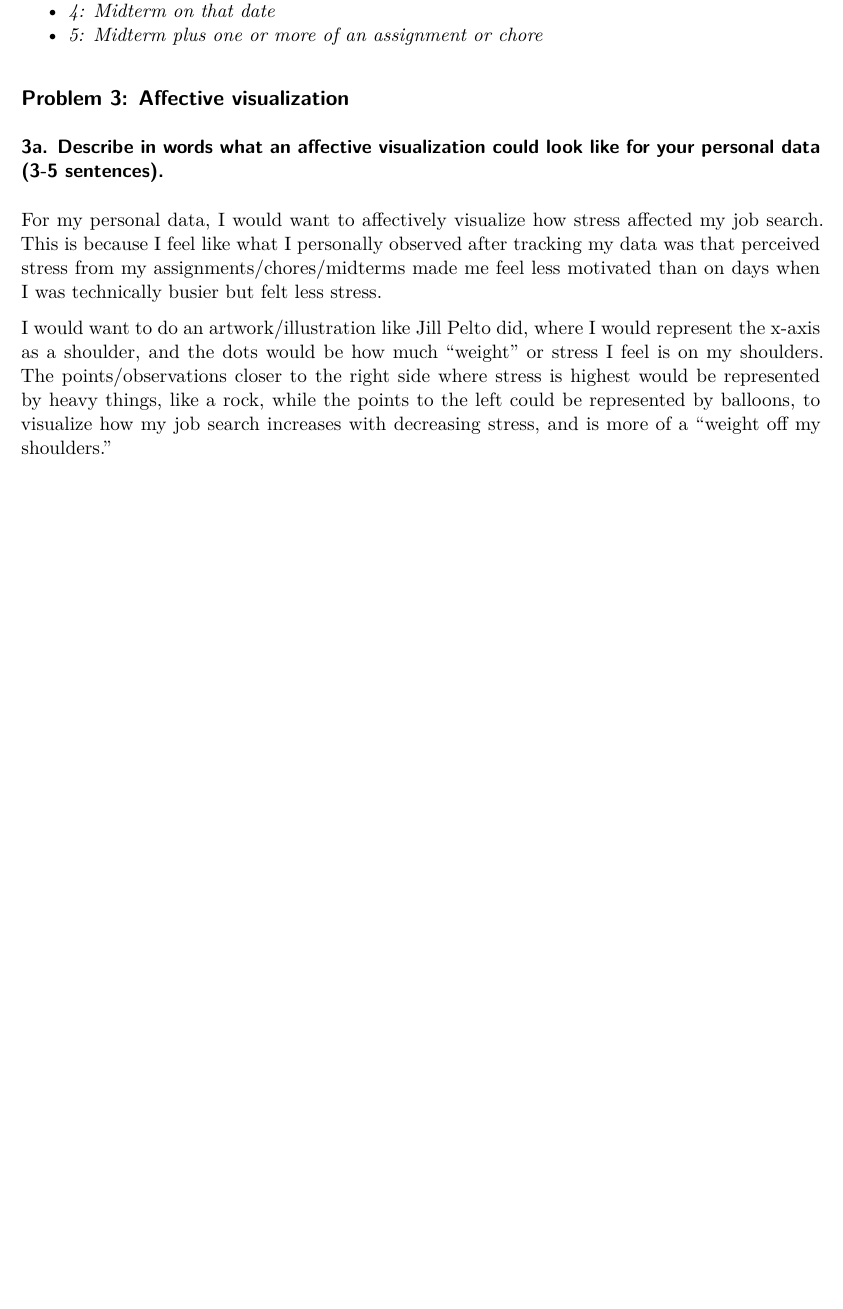
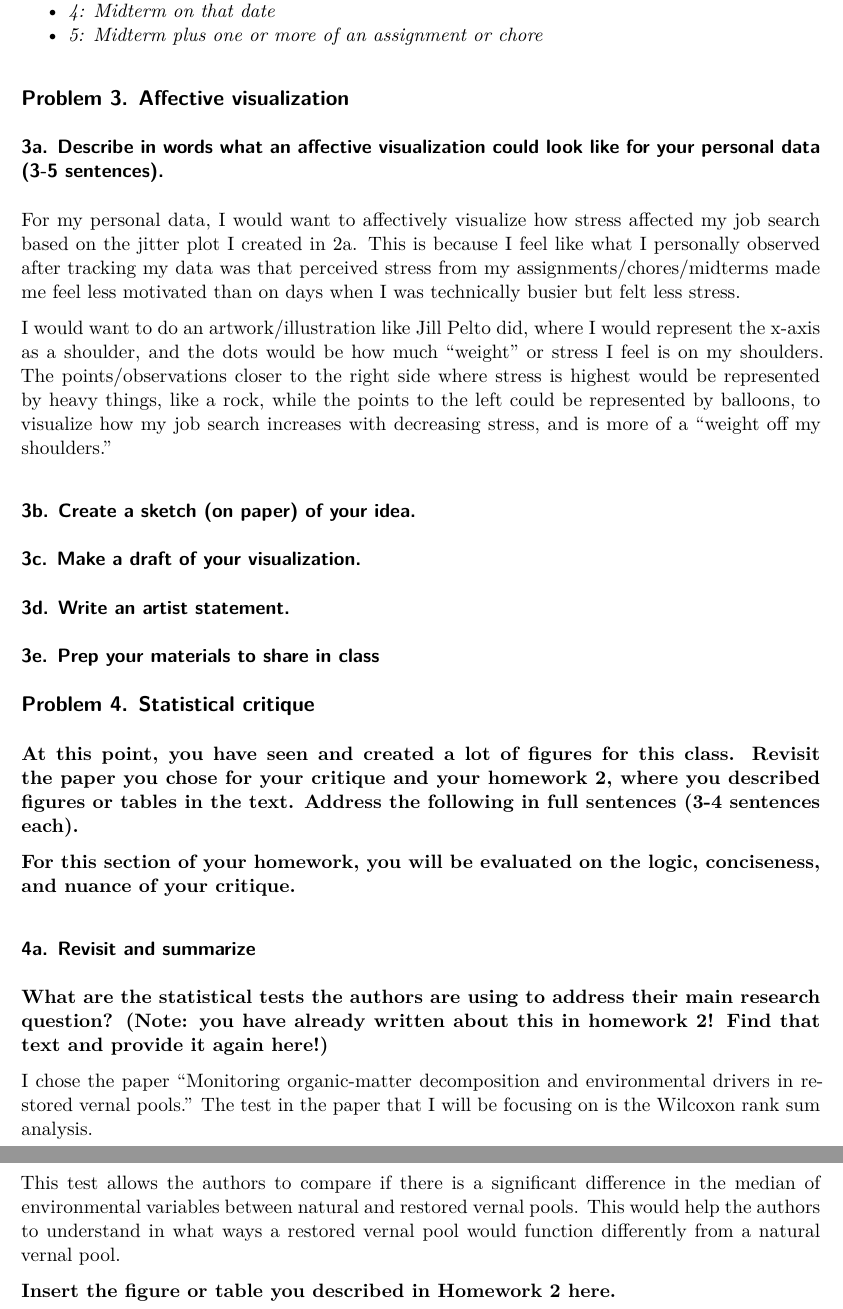
Before and after one commit to hparsons333/ENVS-193DS_homework-03, a Quarto document (code/homework-03.qmd): part of page 10 of 10 before the commit and two parts of pages 10 and 11 of 11 after it, the two joined at a grey line, cut so that both start at the same text, the shorter picture padded with empty space. Rendered offline with R 4.5, knitr and Pandoc in place of Quarto, then LaTeX, with nearby package versions; code that draws random numbers runs with fixed seeds of ours.

Commit message:
Revisiting paper and table from homework 2, inserting table from paper, and writing about visual clarity

```diff
--- a/code/homework-03.qmd
+++ b/code/homework-03.qmd
@@ -303,10 +303,34 @@
 - *4: Midterm on that date*
 - *5: Midterm plus one or more of an assignment or chore*
 
-## Problem 3: Affective visualization
+## Problem 3. Affective visualization
 
 ### 3a. Describe in words what an affective visualization could look like for your personal data (3-5 sentences).
 
-For my personal data, I would want to affectively visualize how stress affected my job search. This is because I feel like what I personally observed after tracking my data was that perceived stress from my assignments/chores/midterms made me feel less motivated than on days when I was technically busier but felt less stress.
+For my personal data, I would want to affectively visualize how stress affected my job search based on the jitter plot I created in 2a. This is because I feel like what I personally observed after tracking my data was that perceived stress from my assignments/chores/midterms made me feel less motivated than on days when I was technically busier but felt less stress.
 
 I would want to do an artwork/illustration like Jill Pelto did, where I would represent the x-axis as a shoulder, and the dots would be how much "weight" or stress I feel is on my shoulders. The points/observations closer to the right side where stress is highest would be represented by heavy things, like a rock, while the points to the left could be represented by balloons, to visualize how my job search increases with decreasing stress, and is more of a "weight off my shoulders."
+
+### 3b. Create a sketch (on paper) of your idea.
+
+### 3c. Make a draft of your visualization.
+
+### 3d. Write an artist statement.
+
+### 3e. Prep your materials to share in class
+
+## Problem 4. Statistical critique
+
+**At this point, you have seen and created a lot of figures for this class. Revisit the paper you chose for your critique and your homework 2, where you described figures or tables in the text. Address the following in full sentences (3-4 sentences each).**
+
+**For this section of your homework, you will be evaluated on the logic, conciseness, and nuance of your critique.**
+
+### 4a. Revisit and summarize
+
+**What are the statistical tests the authors are using to address their main research question? (Note: you have already written about this in homework 2! Find that text and provide it again here!)**
+
+I chose the paper "Monitoring organic-matter decomposition and environmental drivers in restored vernal pools." The test in the paper that I will be focusing on is the Wilcoxon rank sum analysis.
+
+This test allows the authors to compare if there is a significant difference in the median of environmental variables between natural and restored vernal pools. This would help the authors to understand in what ways a restored vernal pool would function differently from a natural vernal pool.
+
+**Insert the figure or table you described in Homework 2 here.**
```
Also changed, not shown: Screen Shot 2026-05-26 at 9.24.10 PM.png (added), code/homework-03.pdf, code/images/Screen Shot 2026-05-26 at 9.24.10 PM.png (added), code/homework-03.qmd (4 more changed lines).
